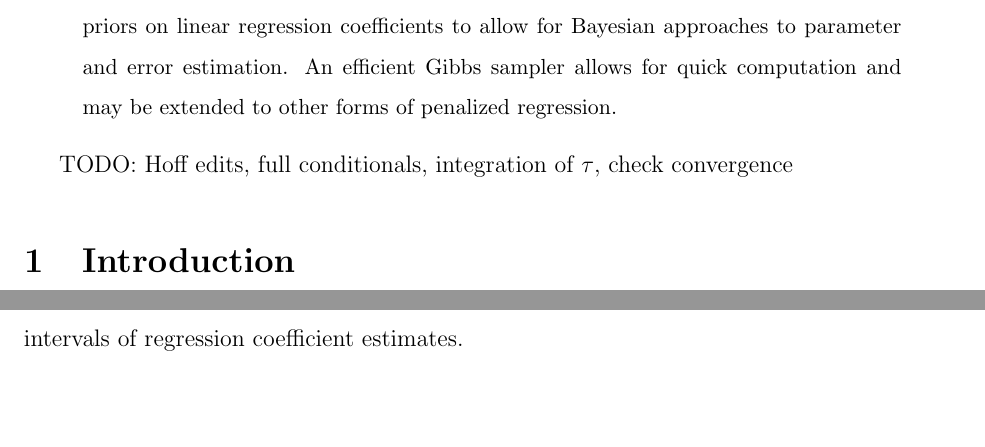
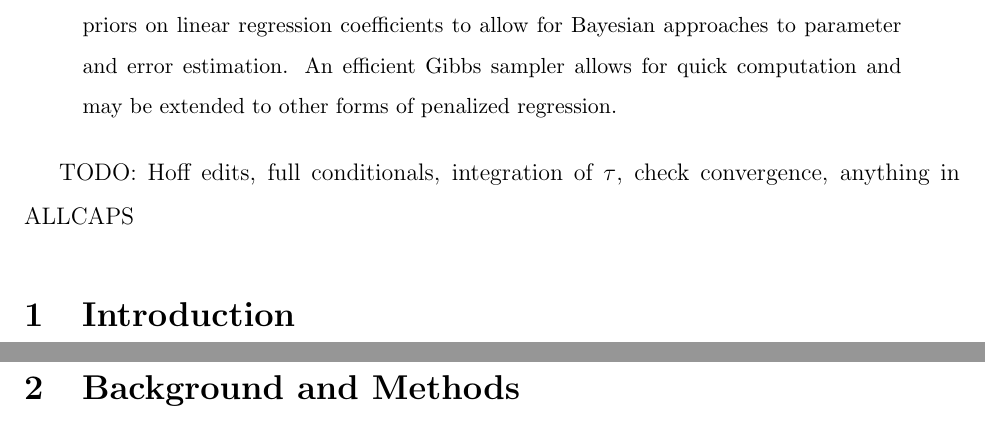
Before and after one commit to amwag/Bayesian-Lasso, a LaTeX document (Paper/Final.tex): two parts of pages 1 and 2 of 15 before the commit and two parts of pages 1 and 3 of 15 after it, joined at a grey line, cut so that both start at the same text, the shorter picture padded with empty space. Compiled offline with pdfLaTeX.

```diff
--- a/Paper/Final.tex
+++ b/Paper/Final.tex
@@ -28,7 +28,7 @@
   The Bayesian Lasso, building on the interpretation of Tibshirani, places Laplace priors on linear regression coefficients to allow for Bayesian approaches to parameter and error estimation. An efficient Gibbs sampler allows for quick computation and may be extended to other forms of penalized regression.
 \end{abstract}
 
-TODO: Hoff edits, full conditionals, integration of $\tau$, check convergence
+TODO: Hoff edits, full conditionals, integration of $\tau$, check convergence, anything in ALLCAPS
 
 \section{Introduction}\label{Introduction}
 Regression problems are an extremely common class of approaches to finding linear relationships (or more complex relationships) between a vector of $p$ explanatory variables, $\mathbf{x}$, and a response variable $\mathbf{y}$. The straight forward approach to these problems, even introduced at the most basic level of statistics, is ordinary least squares (OLS) regression. GIVE EXAMPLES OF PROBLEMS SOLVED VIA OLS
```
Also changed, not shown: Paper/Final.tex (2 more changed lines).
